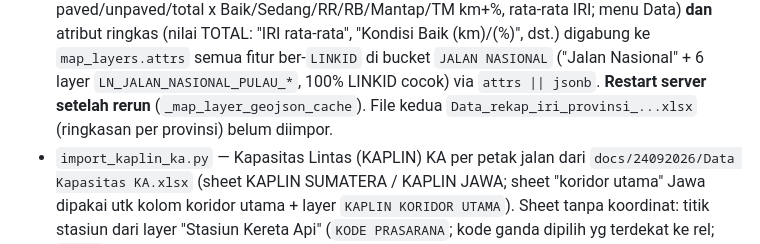
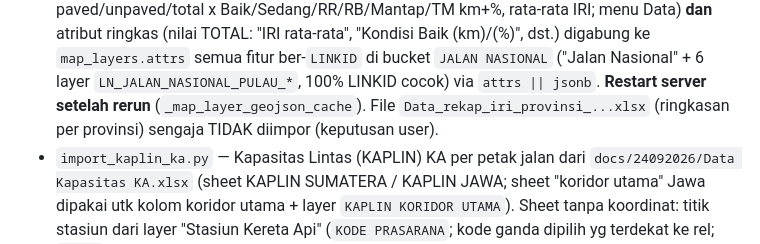
Before and after one commit to yswijaya0106/cpit-maps, a Markdown page: CLAUDE.md, the part around the change. Rendered like a GitHub page.

Commit message:
CLAUDE.md: note IRI per-province recap intentionally not imported
Co-Authored-By: Claude Sonnet 5 <noreply@anthropic.com>

```diff
--- a/CLAUDE.md
+++ b/CLAUDE.md
@@ -1065,7 +1065,7 @@ upsert, so they're safe to re-run:
   `map_layers.attrs` semua fitur ber-`LINKID` di bucket `JALAN NASIONAL` ("Jalan
   Nasional" + 6 layer `LN_JALAN_NASIONAL_PULAU_*`, 100% LINKID cocok) via
   `attrs || jsonb`. **Restart server setelah rerun** (`_map_layer_geojson_cache`).
-  File kedua `Data_rekap_iri_provinsi_...xlsx` (ringkasan per provinsi) belum diimpor.
+  File `Data_rekap_iri_provinsi_...xlsx` (ringkasan per provinsi) sengaja TIDAK diimpor (keputusan user).
 - `import_kaplin_ka.py` — Kapasitas Lintas (KAPLIN) KA per petak jalan dari
   `docs/24092026/Data Kapasitas KA.xlsx` (sheet KAPLIN SUMATERA / KAPLIN JAWA;
   sheet "koridor utama" Jawa dipakai utk kolom koridor utama + layer
```
